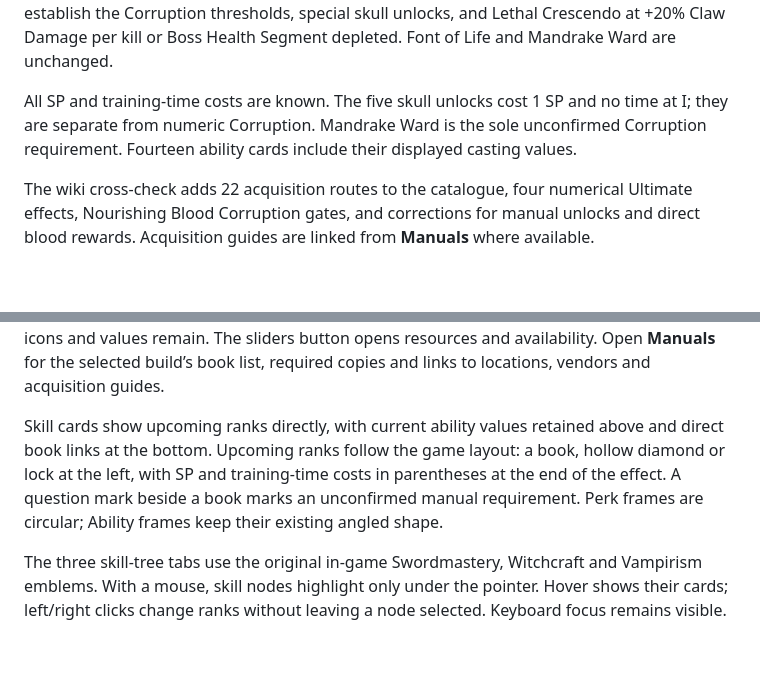
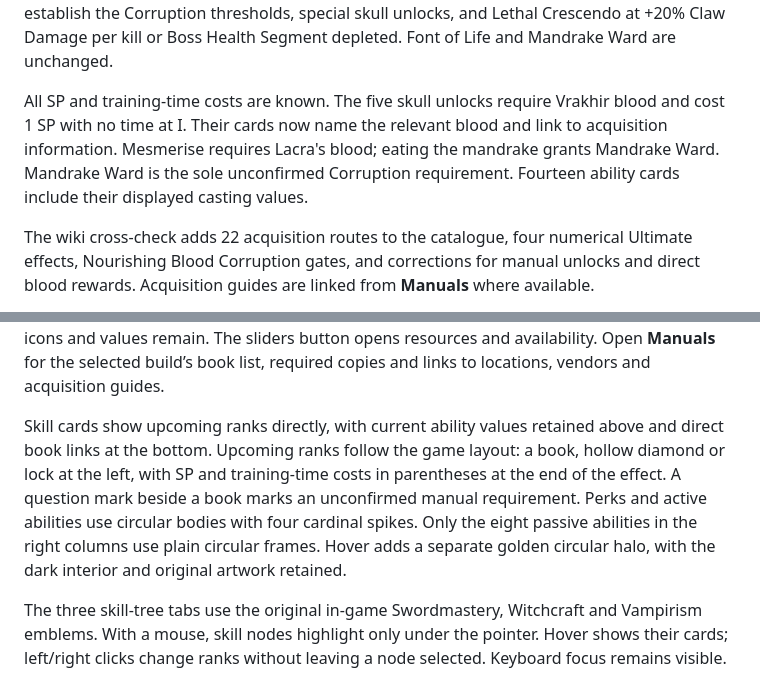
Before and after one commit to nikburnt/dawnwalker, a Markdown page: README.md, 2 parts joined by grey strips. Rendered like a GitHub page; blank space fills up the shorter version.

Commit message:
Match spiked skill frames and clarify Vrakhir blood unlocks

```diff
--- a/README.md
+++ b/README.md
@@ -12,7 +12,7 @@ All 27 abilities include a silent gameplay preview from Fextralife. Hover an abi
 
 User-supplied game cards cover 20 Witchcraft perks, all 10 Witchcraft abilities all 29 Swordmastery skills (96 ranks), and 29 Vampirism skills (87 ranks). The update confirms starting/manual ranks, keeps seven Anytime perks active at night, and supplies observed numerical effects, cooldowns and casting costs. The additional first-rank screenshot confirms Astral Communion I at +0.4% Damage per place of power. All book requirements are now established. Charge needs a book at every rank, including I; the player had already read its first book before the screenshot. Dirty Trick now shows the observed 110 / 137 / 165 / 192 Damage, and four Swordmastery cards include cooldowns and charge costs. Vampirism cards establish the Corruption thresholds, special skull unlocks, and Lethal Crescendo at +20% Claw Damage per kill or Boss Health Segment depleted. Font of Life and Mandrake Ward are unchanged.
 
-All SP and training-time costs are known. The five skull unlocks cost 1 SP and no time at I; they are separate from numeric Corruption. Mandrake Ward is the sole unconfirmed Corruption requirement. Fourteen ability cards include their displayed casting values.
+All SP and training-time costs are known. The five skull unlocks require Vrakhir blood and cost 1 SP with no time at I. Their cards now name the relevant blood and link to acquisition information. Mesmerise requires Lacra's blood; eating the mandrake grants Mandrake Ward. Mandrake Ward is the sole unconfirmed Corruption requirement. Fourteen ability cards include their displayed casting values.
 
 The wiki cross-check adds 22 acquisition routes to the catalogue, four numerical Ultimate effects, Nourishing Blood Corruption gates, and corrections for manual unlocks and direct blood rewards. Acquisition guides are linked from **Manuals** where available.
 
@@ -24,7 +24,7 @@ This repository contains the ready-to-use static site. All code, images and vide
 
 The header pairs the official game wordmark with an image-generated Character Planner wordmark matching its gold lettering and texture. Build resources sit beside the learned count and zoom controls in compact icon–value–label rows. On narrow screens, labels hide and the icons and values remain. The sliders button opens resources and availability. Open **Manuals** for the selected build’s book list, required copies and links to locations, vendors and acquisition guides.
 
-Skill cards show upcoming ranks directly, with current ability values retained above and direct book links at the bottom. Upcoming ranks follow the game layout: a book, hollow diamond or lock at the left, with SP and training-time costs in parentheses at the end of the effect. A question mark beside a book marks an unconfirmed manual requirement. Perk frames are circular; Ability frames keep their existing angled shape.
+Skill cards show upcoming ranks directly, with current ability values retained above and direct book links at the bottom. Upcoming ranks follow the game layout: a book, hollow diamond or lock at the left, with SP and training-time costs in parentheses at the end of the effect. A question mark beside a book marks an unconfirmed manual requirement. Perks and active abilities use circular bodies with four cardinal spikes. Only the eight passive abilities in the right columns use plain circular frames. Hover adds a separate golden circular halo, with the dark interior and original artwork retained.
 
 The three skill-tree tabs use the original in-game Swordmastery, Witchcraft and Vampirism emblems. With a mouse, skill nodes highlight only under the pointer. Hover shows their cards; left/right clicks change ranks without leaving a node selected. Keyboard focus remains visible.
 
```
Also changed, not shown: SOURCES.md (+19 -2 lines).
